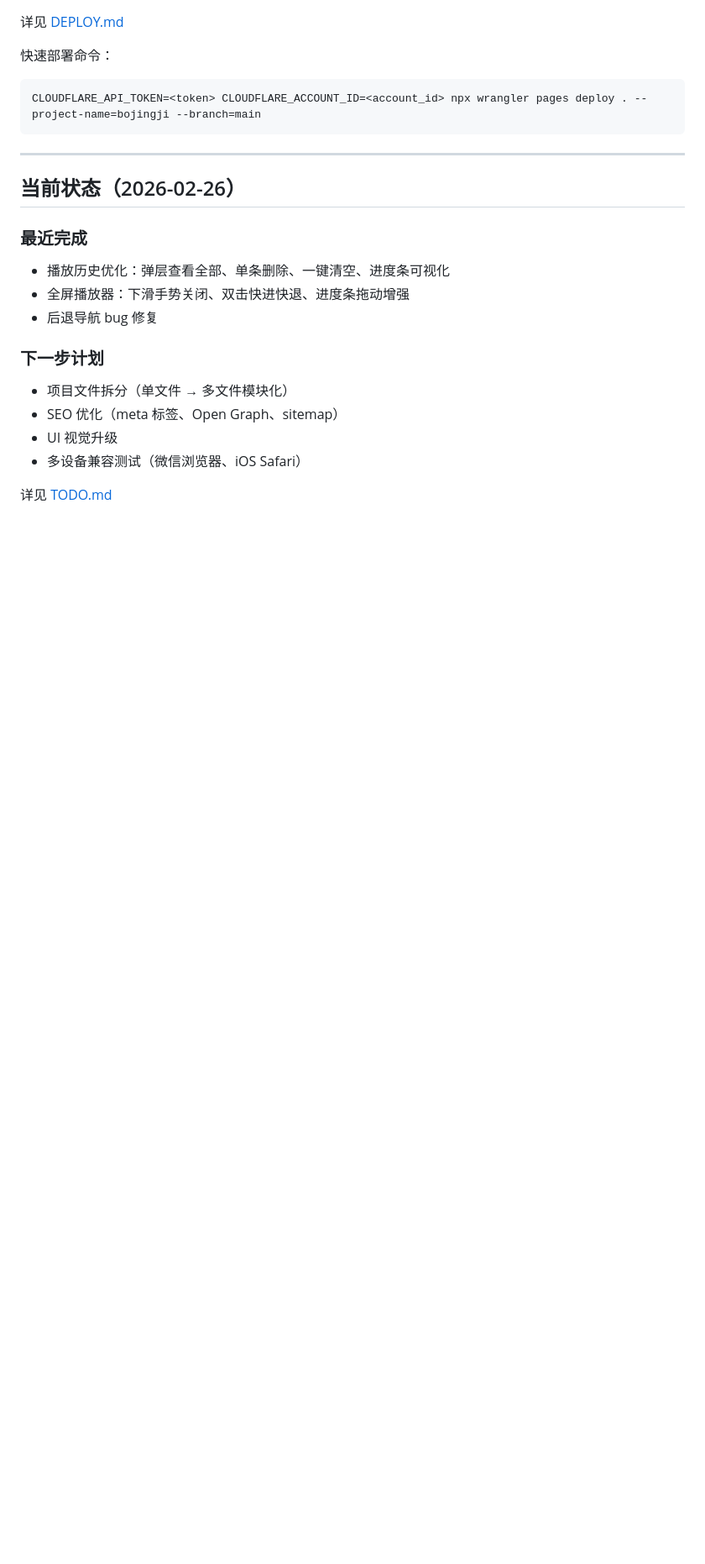
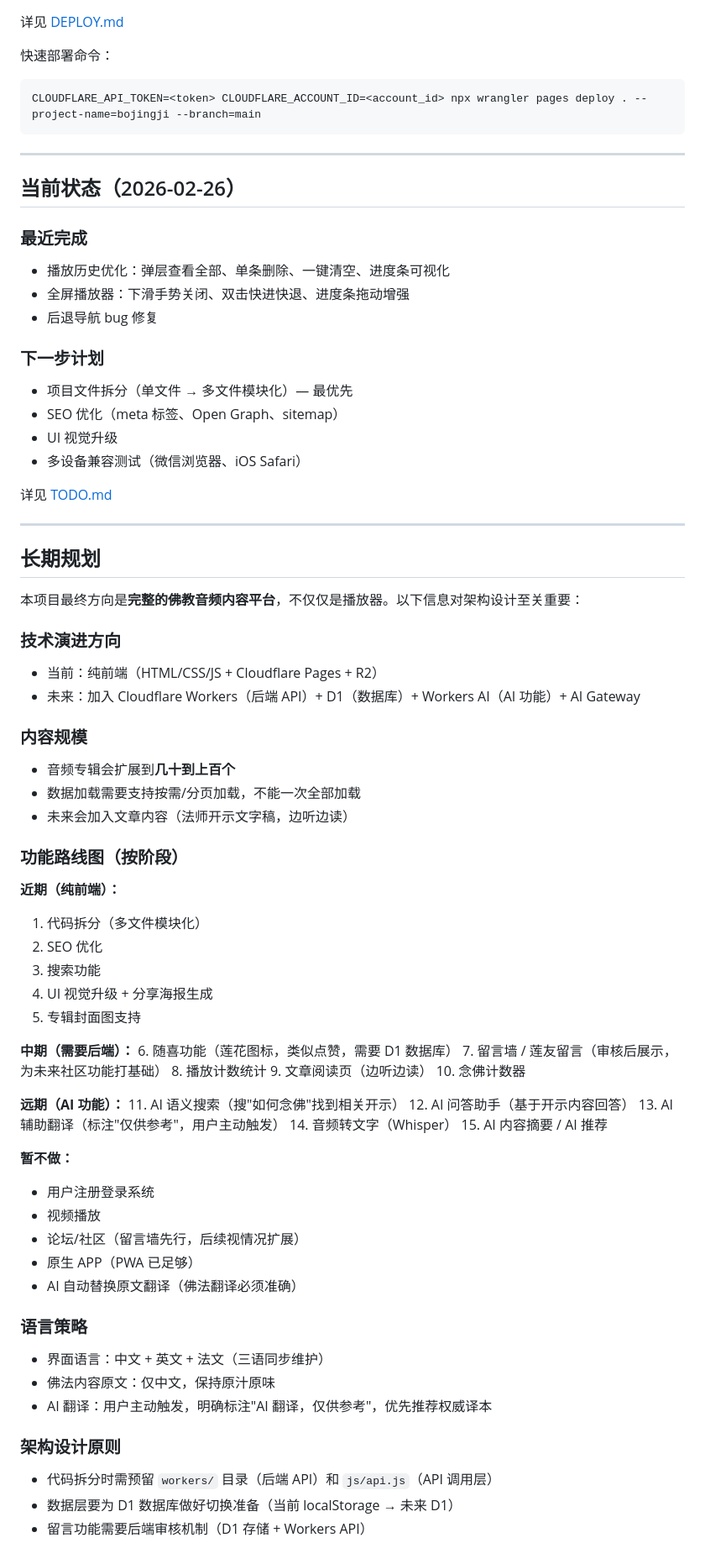
Before and after one commit to lianbang999-crypto/foyue, a Markdown page: CLAUDE.md, the part around the change. Shown at 84% size. Drawn GitHub-style; blank space fills up the shorter version.

Commit message:
文档：添加长期规划（后端、AI、留言、内容扩展方向）

```diff
--- a/CLAUDE.md
+++ b/CLAUDE.md
@@ -155,9 +155,64 @@ CLOUDFLARE_API_TOKEN=<token> CLOUDFLARE_ACCOUNT_ID=<account_id> npx wrangler pag
 - 后退导航 bug 修复
 
 ### 下一步计划
-- 项目文件拆分（单文件 → 多文件模块化）
+- 项目文件拆分（单文件 → 多文件模块化）— 最优先
 - SEO 优化（meta 标签、Open Graph、sitemap）
 - UI 视觉升级
 - 多设备兼容测试（微信浏览器、iOS Safari）
 
 详见 [TODO.md](TODO.md)
+
+---
+
+## 长期规划
+
+本项目最终方向是**完整的佛教音频内容平台**，不仅仅是播放器。以下信息对架构设计至关重要：
+
+### 技术演进方向
+- 当前：纯前端（HTML/CSS/JS + Cloudflare Pages + R2）
+- 未来：加入 Cloudflare Workers（后端 API）+ D1（数据库）+ Workers AI（AI 功能）+ AI Gateway
+
+### 内容规模
+- 音频专辑会扩展到**几十到上百个**
+- 数据加载需要支持按需/分页加载，不能一次全部加载
+- 未来会加入文章内容（法师开示文字稿，边听边读）
+
+### 功能路线图（按阶段）
+
+**近期（纯前端）：**
+1. 代码拆分（多文件模块化）
+2. SEO 优化
+3. 搜索功能
+4. UI 视觉升级 + 分享海报生成
+5. 专辑封面图支持
+
+**中期（需要后端）：**
+6. 随喜功能（莲花图标，类似点赞，需要 D1 数据库）
+7. 留言墙 / 莲友留言（审核后展示，为未来社区功能打基础）
+8. 播放计数统计
+9. 文章阅读页（边听边读）
+10. 念佛计数器
+
+**远期（AI 功能）：**
+11. AI 语义搜索（搜"如何念佛"找到相关开示）
+12. AI 问答助手（基于开示内容回答）
+13. AI 辅助翻译（标注"仅供参考"，用户主动触发）
+14. 音频转文字（Whisper）
+15. AI 内容摘要 / AI 推荐
+
+**暂不做：**
+- 用户注册登录系统
+- 视频播放
+- 论坛/社区（留言墙先行，后续视情况扩展）
+- 原生 APP（PWA 已足够）
+- AI 自动替换原文翻译（佛法翻译必须准确）
+
+### 语言策略
+- 界面语言：中文 + 英文 + 法文（三语同步维护）
+- 佛法内容原文：仅中文，保持原汁原味
+- AI 翻译：用户主动触发，明确标注"AI 翻译，仅供参考"，优先推荐权威译本
+
+### 架构设计原则
+- 代码拆分时需预留 `workers/` 目录（后端 API）和 `js/api.js`（API 调用层）
+- 数据层要为 D1 数据库做好切换准备（当前 localStorage → 未来 D1）
+- 留言功能需要后端审核机制（D1 存储 + Workers API）
```
